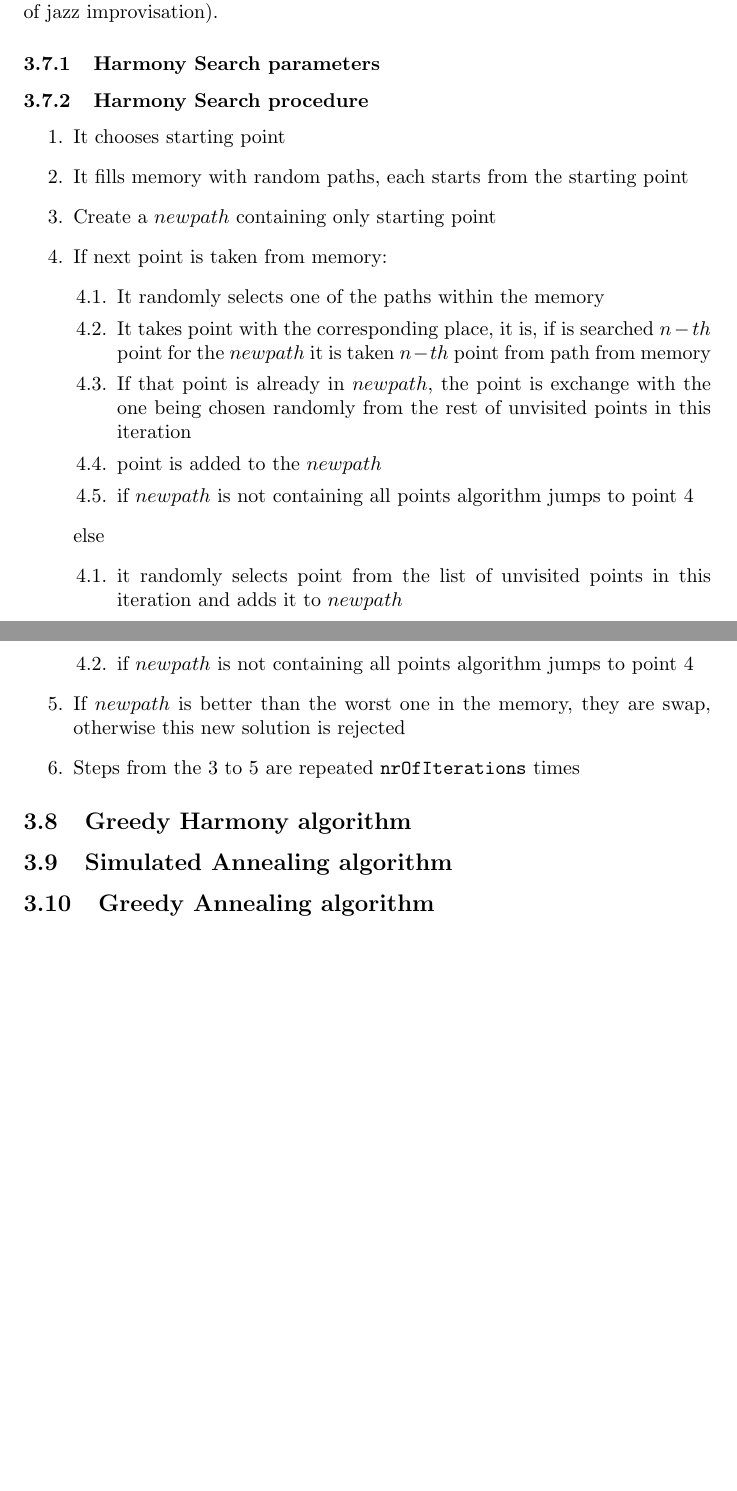
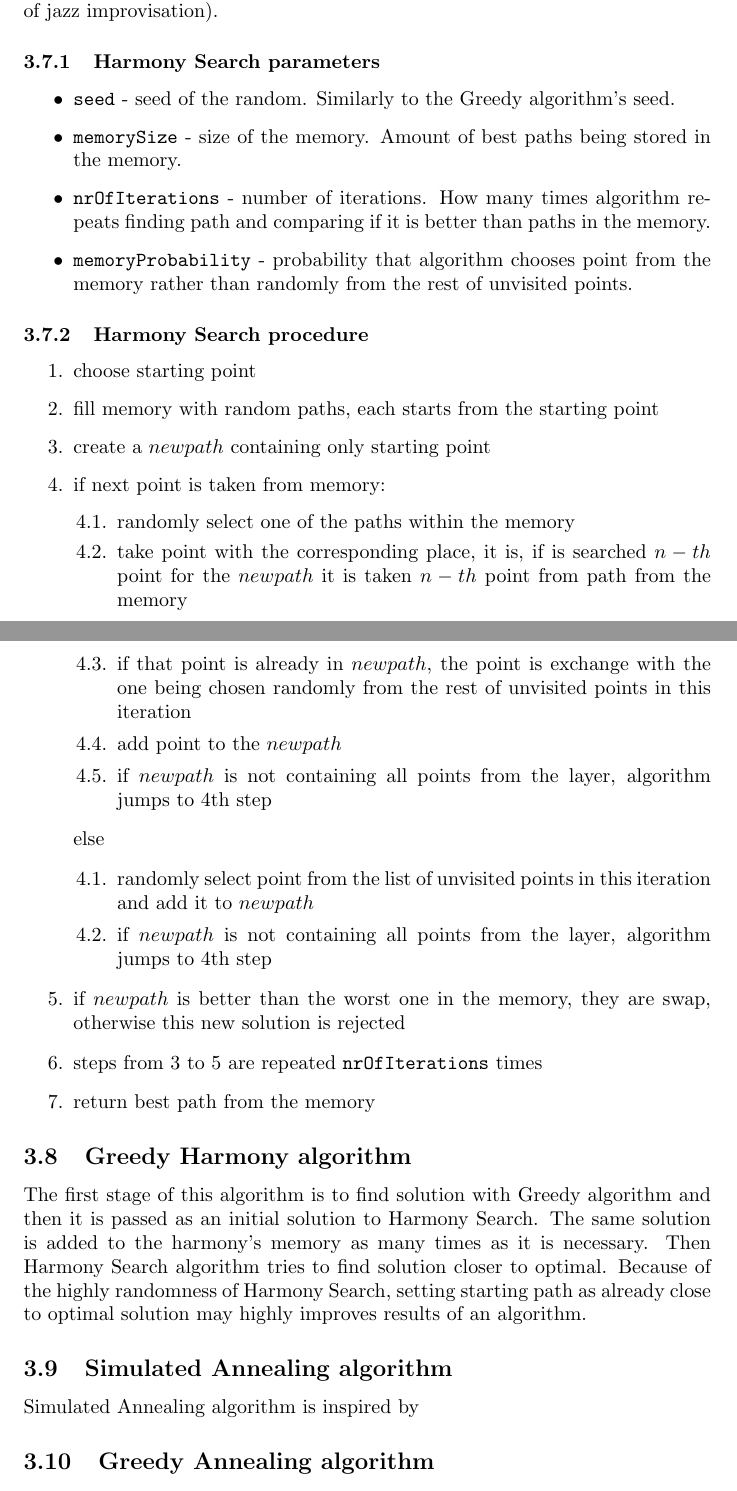
Before and after one commit to Koval92/RMS-project, a LaTeX document (report/rsm-report.tex): two parts of pages 13 and 14 of 16, joined at a grey line, cut so that both start at the same text, the shorter picture padded with empty space. Compiled offline with pdfLaTeX.

Commit message:
Greedy Harmony

```diff
--- a/report/rsm-report.tex
+++ b/report/rsm-report.tex
@@ -368,33 +367,48 @@ The Harmony Search is an algorithm inspired by the improvisation process of Jazz
 
 \subsubsection{Harmony Search parameters}
 
+\begin{itemize}
+	\item \texttt{seed} - seed of the random. Similarly to the Greedy algorithm's seed.
+
+	\item \texttt{memorySize} - size of the memory. Amount of best paths being stored in the memory.
+
+	\item \texttt{nrOfIterations} - number of iterations. How many times algorithm repeats finding path and comparing if it is better than paths in the memory.
+
+	\item \texttt{memoryProbability} - probability that algorithm chooses point from the memory rather than randomly from the rest of unvisited points.
+\end{itemize}
+
 \subsubsection{Harmony Search procedure}
 
 \begin{enumerate}
-	\item It chooses starting point
-	\item It fills memory with random paths, each starts from the starting point
-	\item Create a $new path$ containing only starting point
-	\item If next point is taken from memory:
+	\item choose starting point
+	\item fill memory with random paths, each starts from the starting point
+	\item create a $new path$ containing only starting point
+	\item if next point is taken from memory:
 	\begin{enumerate}[label*=\arabic*.]
-		\item It randomly selects one of the paths within the memory
-		\item It takes point with the corresponding place, it is, if is searched $n-th$ point for the $new path$ it is taken $n-th$ point from path from memory
-		\item If that point is already in $new path$, the point is exchange with the one being chosen randomly from the rest of unvisited points in this iteration
-		\item point is added to the $new path$
-		\item if $new path$ is not containing all points algorithm jumps to point 4
+		\item randomly select one of the paths within the memory
+		\item take point with the corresponding place, it is, if is searched $n-th$ point for the $new path$ it is taken $n-th$ point from path from the memory
+		\item if that point is already in $new path$, the point is exchange with the one being chosen randomly from the rest of unvisited points in this iteration
+		\item add point to the $new path$
+		\item if $new path$ is not containing all points from the layer, algorithm jumps to 4th step
 	\end{enumerate}
 	else
 	\begin{enumerate}[label*=\arabic*.]
-		\item it randomly selects point from the list of unvisited points in this iteration and adds it to $new path$
-		\item if $new path$ is not containing all points algorithm jumps to point 4
+		\item randomly select point from the list of unvisited points in this iteration and add it to $new path$
+		\item if $new path$ is not containing all points from the layer, algorithm jumps to 4th step
 	\end{enumerate}
-	\item If $new path$ is better than the worst one in the memory, they are swap, otherwise this new solution is rejected
-	\item Steps from the 3 to 5 are repeated \texttt{nrOfIterations} times
+	\item if $new path$ is better than the worst one in the memory, they are swap, otherwise this new solution is rejected
+	\item steps from 3 to 5 are repeated \texttt{nrOfIterations} times
+	\item return best path from the memory
 
 \end{enumerate}
 
 \subsection{Greedy Harmony algorithm}
 
+The first stage of this algorithm is to find solution with Greedy algorithm and then it is passed as an initial solution to Harmony Search. The same solution is added to the harmony's memory as many times as it is necessary. Then Harmony Search algorithm tries to find solution closer to optimal. Because of the highly randomness of Harmony Search, setting starting path as already close to optimal solution may highly improves results of an algorithm.
+
 \subsection{Simulated Annealing algorithm}
+
+Simulated Annealing algorithm is inspired by
 
 \subsection{Greedy Annealing algorithm}
 
```
Also changed, not shown: report/rsm-report.pdf, report/rsm-report.tex (39 more changed lines).
